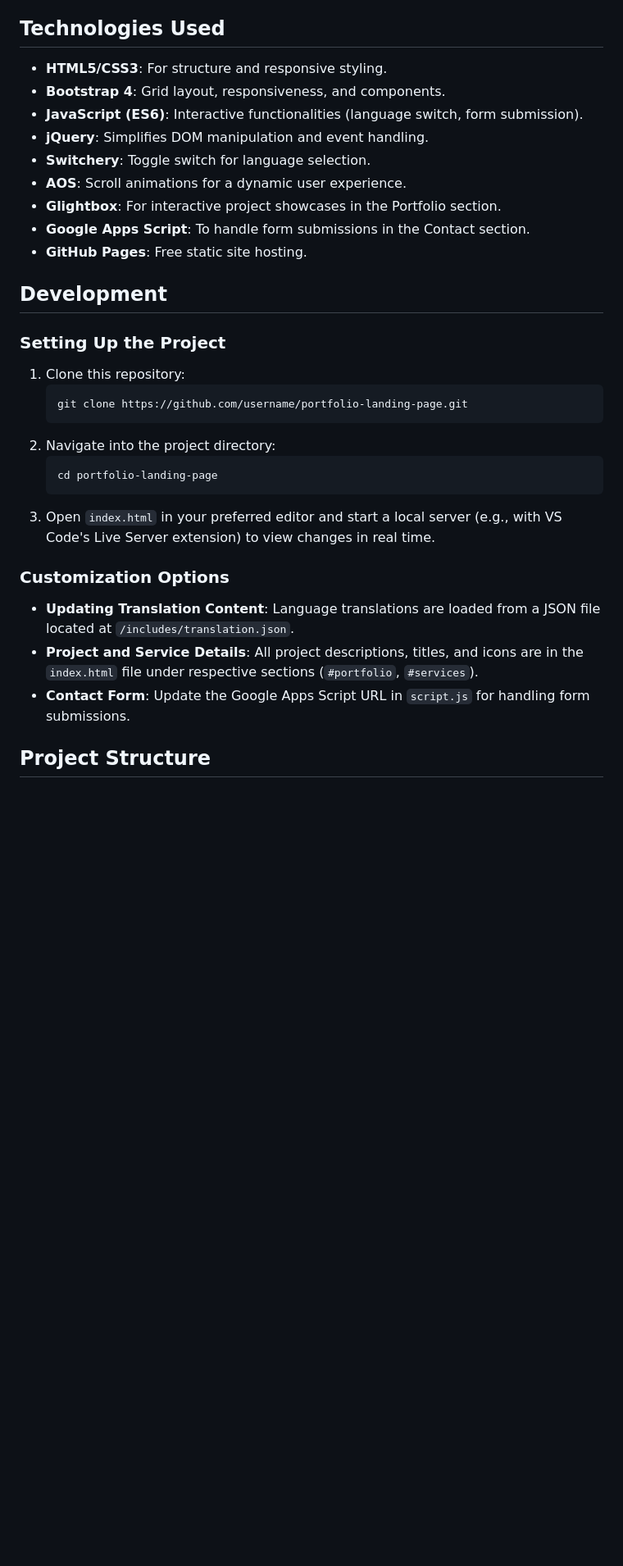
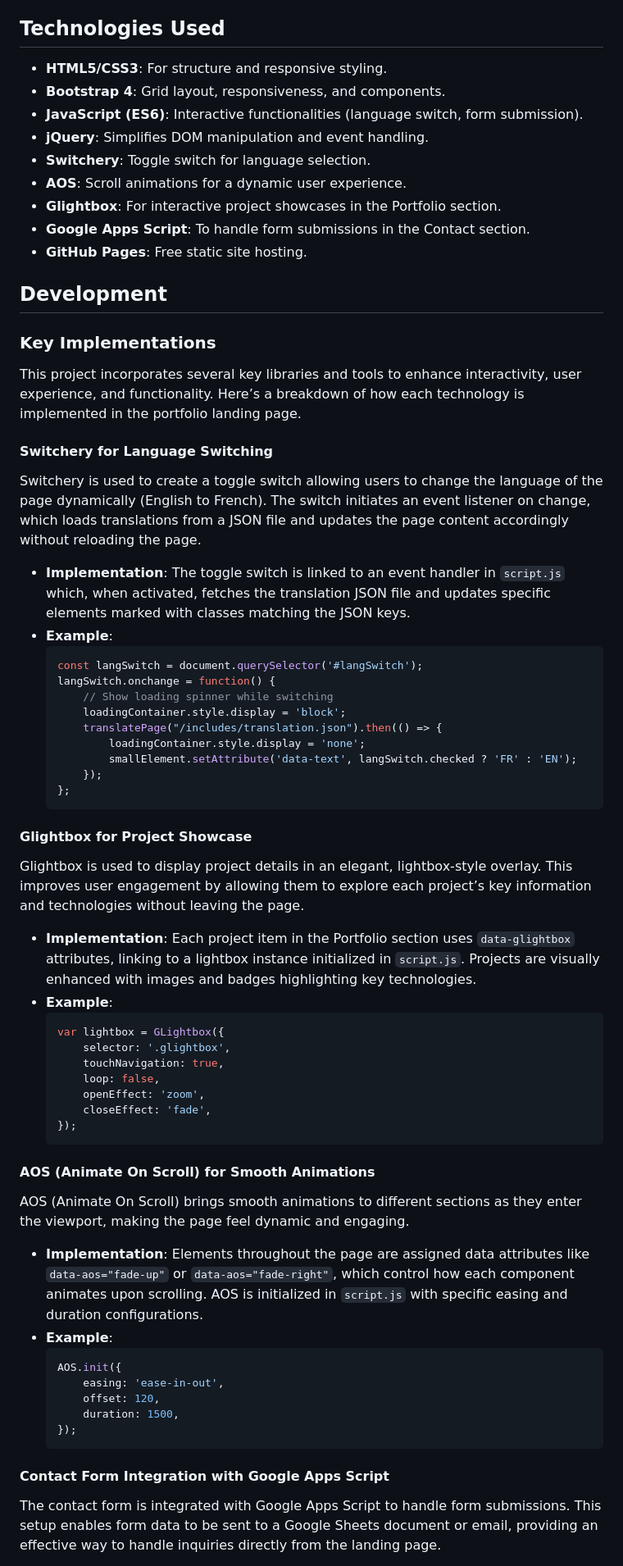
Before and after one commit to fkanedev/fkanedev.github.io, a Markdown page: README.md, the part around the change printed below. Shown: that part at 82% size. GitHub-like rendering; blank space fills up the shorter version.

````diff
--- a/README.md
+++ b/README.md
@@ -47,7 +46,7 @@ Welcome to the repository for my portfolio landing page, created to showcase my
 4. **Aesthetic Animations**: Uses AOS (Animate On Scroll) for animations to enhance user engagement.
 5. **Footer Links with Modals**: Displays legal and privacy information in modals that are loaded on-demand.
 
-## Technologies Used
+## Technologies Used <a name="technologies-used"></a>
 
 - **HTML5/CSS3**: For structure and responsive styling.
 - **Bootstrap 4**: Grid layout, responsiveness, and components.
@@ -59,24 +58,61 @@ Welcome to the repository for my portfolio landing page, created to showcase my
 - **Google Apps Script**: To handle form submissions in the Contact section.
 - **GitHub Pages**: Free static site hosting.
 
-## Development
+## Development <a name="development"></a>
 
-### Setting Up the Project
+### Key Implementations
 
-1. Clone this repository:
-   ```bash
-   git clone https://github.com/username/portfolio-landing-page.git
+This project incorporates several key libraries and tools to enhance interactivity, user experience, and functionality. Here’s a breakdown of how each technology is implemented in the portfolio landing page.
+
+#### Switchery for Language Switching
+
+Switchery is used to create a toggle switch allowing users to change the language of the page dynamically (English to French). The switch initiates an event listener on change, which loads translations from a JSON file and updates the page content accordingly without reloading the page.
+
+- **Implementation**: The toggle switch is linked to an event handler in `script.js` which, when activated, fetches the translation JSON file and updates specific elements marked with classes matching the JSON keys.
+- **Example**:
+   ```javascript
+   const langSwitch = document.querySelector('#langSwitch');
+   langSwitch.onchange = function() {
+       // Show loading spinner while switching
+       loadingContainer.style.display = 'block';
+       translatePage("/includes/translation.json").then(() => {
+           loadingContainer.style.display = 'none';
+           smallElement.setAttribute('data-text', langSwitch.checked ? 'FR' : 'EN');
+       });
+   };
    ```
-2. Navigate into the project directory:
-   ```bash
-   cd portfolio-landing-page
+
+#### Glightbox for Project Showcase
+
+Glightbox is used to display project details in an elegant, lightbox-style overlay. This improves user engagement by allowing them to explore each project’s key information and technologies without leaving the page.
+
+- **Implementation**: Each project item in the Portfolio section uses `data-glightbox` attributes, linking to a lightbox instance initialized in `script.js`. Projects are visually enhanced with images and badges highlighting key technologies.
+- **Example**:
+   ```javascript
+   var lightbox = GLightbox({
+       selector: '.glightbox',
+       touchNavigation: true,
+       loop: false,
+       openEffect: 'zoom',
+       closeEffect: 'fade',
+   });
    ```
-3. Open `index.html` in your preferred editor and start a local server (e.g., with VS Code's Live Server extension) to view changes in real time.
 
-### Customization Options
+#### AOS (Animate On Scroll) for Smooth Animations
 
-- **Updating Translation Content**: Language translations are loaded from a JSON file located at `/includes/translation.json`.
-- **Project and Service Details**: All project descriptions, titles, and icons are in the `index.html` file under respective sections (`#portfolio`, `#services`).
-- **Contact Form**: Update the Google Apps Script URL in `script.js` for handling form submissions.
+AOS (Animate On Scroll) brings smooth animations to different sections as they enter the viewport, making the page feel dynamic and engaging.
 
-## Project Structure
+- **Implementation**: Elements throughout the page are assigned data attributes like `data-aos="fade-up"` or `data-aos="fade-right"`, which control how each component animates upon scrolling. AOS is initialized in `script.js` with specific easing and duration configurations.
+- **Example**:
+   ```javascript
+   AOS.init({
+       easing: 'ease-in-out',
+       offset: 120,
+       duration: 1500,
+   });
+   ```
+
+#### Contact Form Integration with Google Apps Script
+
+The contact form is integrated with Google Apps Script to handle form submissions. This setup enables form data to be sent to a Google Sheets document or email, providing an effective way to handle inquiries directly from the landing page.
+
````
Also changed, not shown: other parts of README.md (+33 -11 lines).
